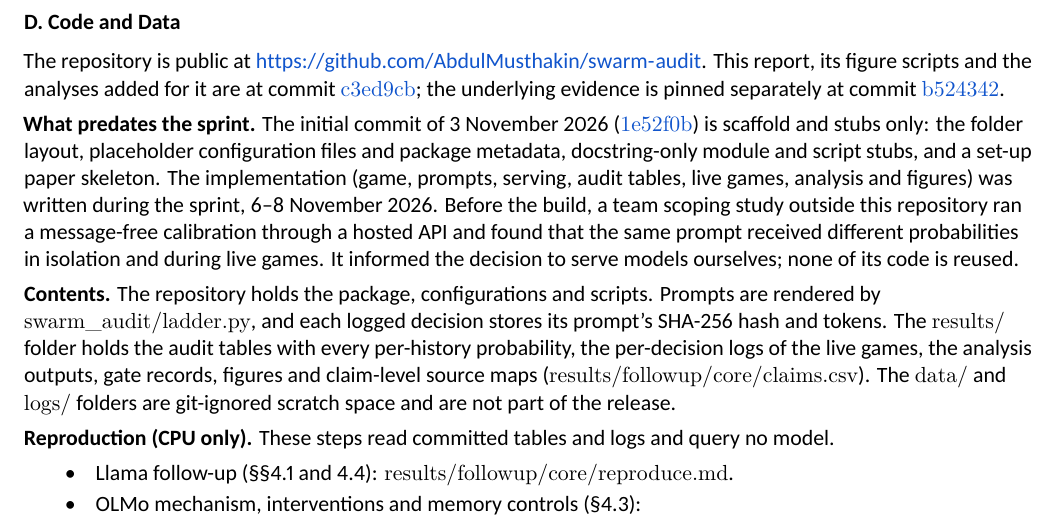
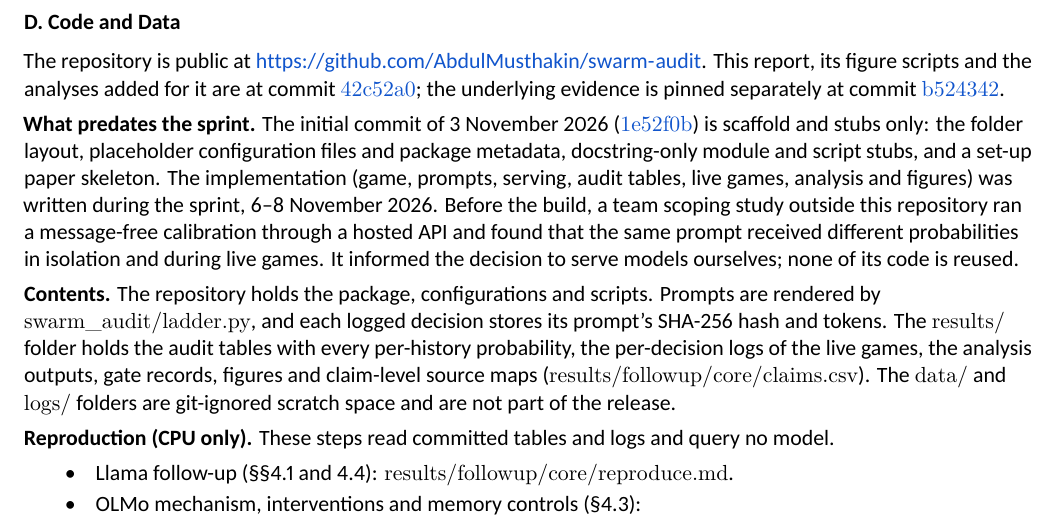
Before and after one commit to AbdulMusthakin/swarm-audit, a LaTeX document (report/main.tex): part of page 15 of 16, cut so that both start at the same text. Compiled offline with XeLaTeX.

Commit message:
Pin Appendix D and the README to the report commit 42c52a0
Co-Authored-By: Claude Opus 5.5 <noreply@anthropic.com>
Claude-Session: https://claude.ai/code/session_01Tgu7LLokULMMZ32Jc8MKY1

```diff
--- a/report/main.tex
+++ b/report/main.tex
@@ -688,7 +688,7 @@
 \subsection{D. Code and Data}
 
 The repository is public at \url{https://github.com/AbdulMusthakin/swarm-audit}.
-This report, its figure scripts and the analyses added for it are at commit \href{https://github.com/AbdulMusthakin/swarm-audit/tree/c3ed9cb1b87206cd07f6b9653bc110db3bd972ce}{\texttt{c3ed9cb}}; the underlying evidence is pinned separately at commit \href{https://github.com/AbdulMusthakin/swarm-audit/tree/b52434290039a1bc775137271a38ee35c06d432c}{\texttt{b524342}}.
+This report, its figure scripts and the analyses added for it are at commit \href{https://github.com/AbdulMusthakin/swarm-audit/tree/42c52a0d1db9ee681396bba011cc38bb2dee2578}{\texttt{42c52a0}}; the underlying evidence is pinned separately at commit \href{https://github.com/AbdulMusthakin/swarm-audit/tree/b52434290039a1bc775137271a38ee35c06d432c}{\texttt{b524342}}.
 
 \textbf{What predates the sprint.}
 The initial commit of 3 November 2026 (\href{https://github.com/AbdulMusthakin/swarm-audit/commit/1e52f0b}{\texttt{1e52f0b}}) is scaffold and stubs only: the folder layout, placeholder configuration files and package metadata, docstring-only module and script stubs, and a set-up paper skeleton.
```
Also changed, not shown: README.md, report/main.pdf.
